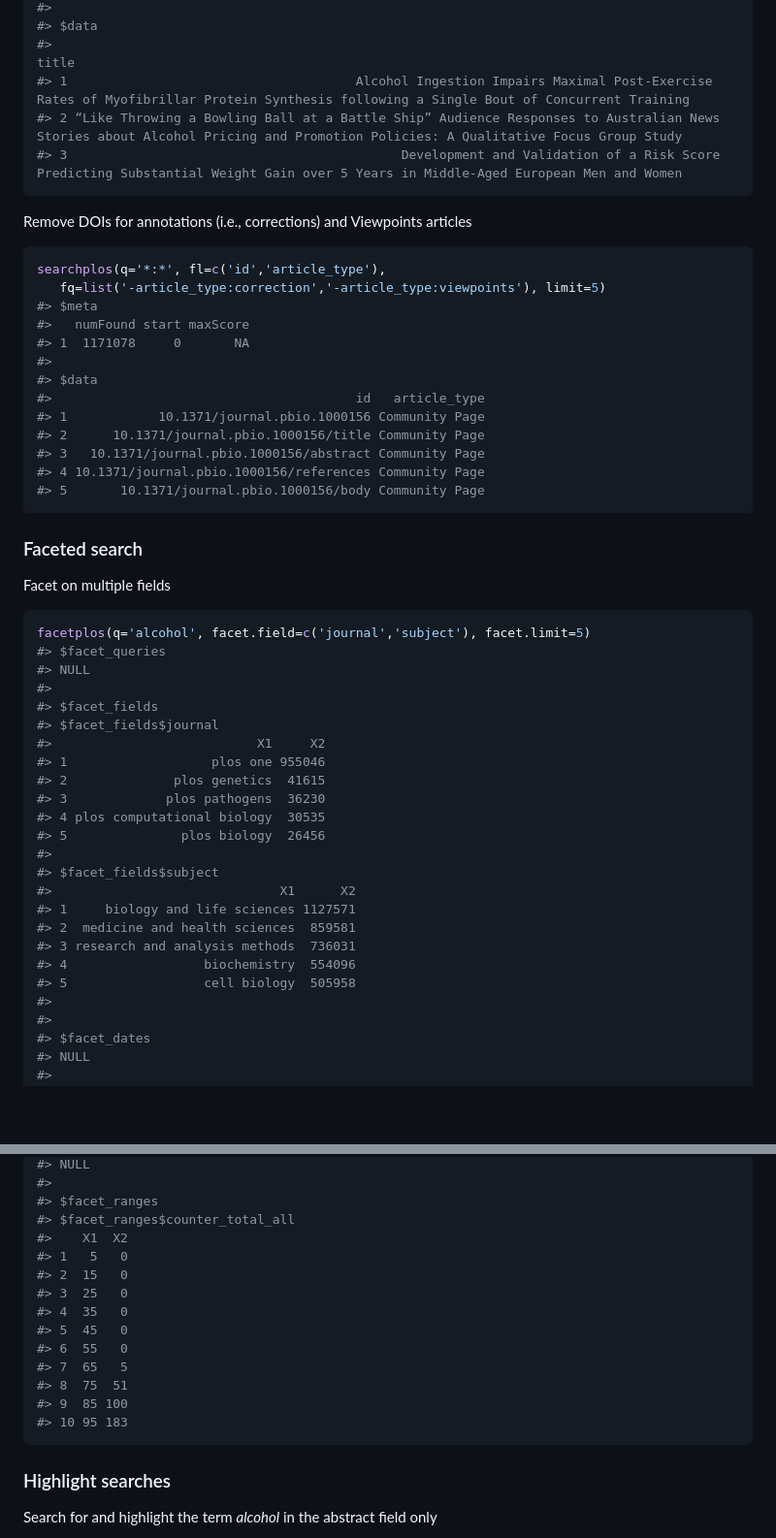
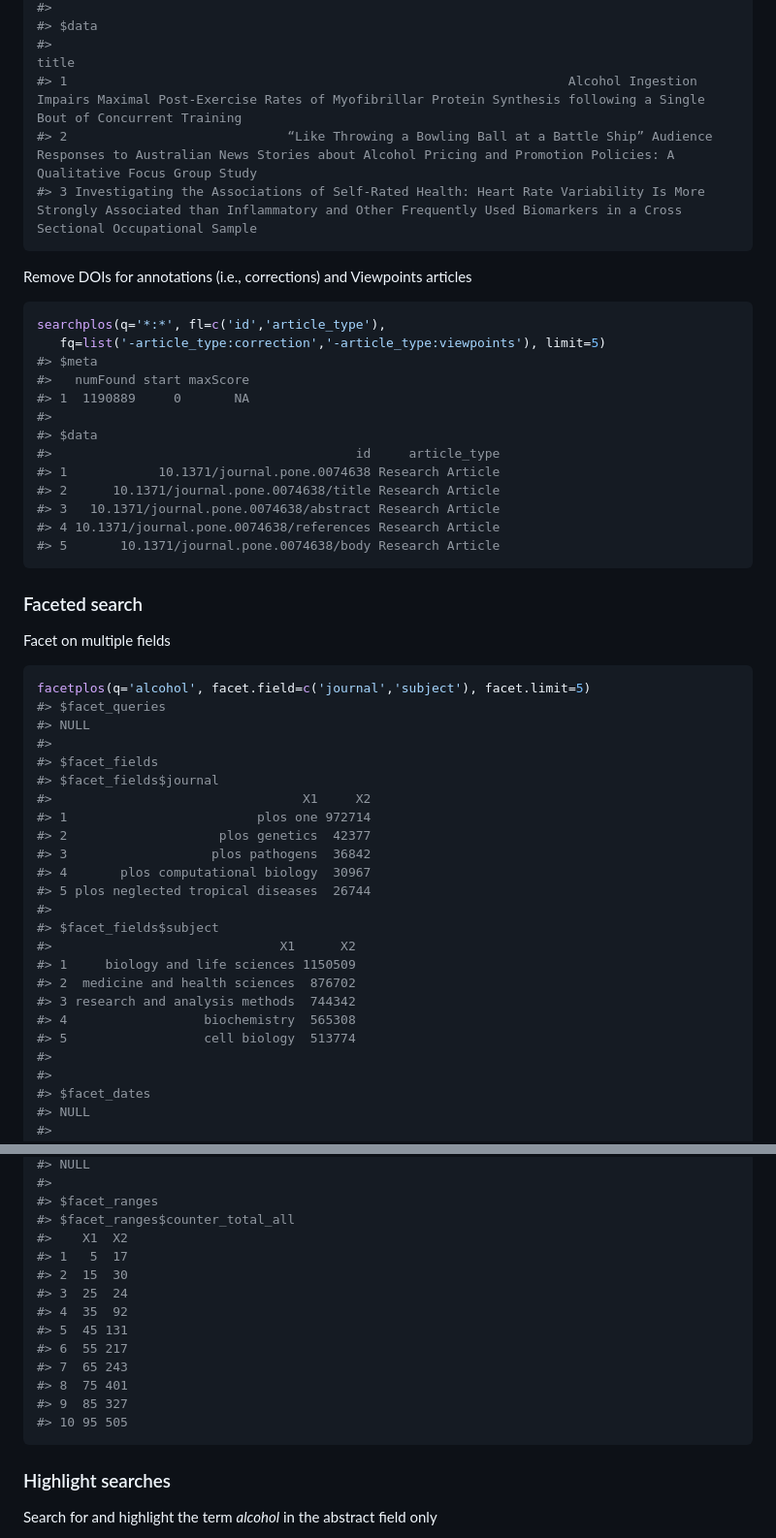
Before and after one commit to ropensci-archive/rplos, a Markdown page: README.md, 2 parts joined by grey strips. Shown: that part at 97% size. GitHub-like rendering; blank space fills up the shorter version.

````diff
--- a/README.md
+++ b/README.md
@@ -166,9 +167,9 @@ searchplos(q='everything:"sports alcohol"~7', fl='title', fq='doc_type:full', li
 #>
 #> $data
-#>                                                                                                                                                                         title
-#> 1                                      Alcohol Ingestion Impairs Maximal Post-Exercise Rates of Myofibrillar Protein Synthesis following a Single Bout of Concurrent Training
-#> 2 “Like Throwing a Bowling Ball at a Battle Ship” Audience Responses to Australian News Stories about Alcohol Pricing and Promotion Policies: A Qualitative Focus Group Study
-#> 3                                            Development and Validation of a Risk Score Predicting Substantial Weight Gain over 5 Years in Middle-Aged European Men and Women
+#>                                                                                                                                                                                                     title
+#> 1                                                                  Alcohol Ingestion Impairs Maximal Post-Exercise Rates of Myofibrillar Protein Synthesis following a Single Bout of Concurrent Training
+#> 2                             “Like Throwing a Bowling Ball at a Battle Ship” Audience Responses to Australian News Stories about Alcohol Pricing and Promotion Policies: A Qualitative Focus Group Study
+#> 3 Investigating the Associations of Self-Rated Health: Heart Rate Variability Is More Strongly Associated than Inflammatory and Other Frequently Used Biomarkers in a Cross Sectional Occupational Sample
 ```
 
 Remove DOIs for annotations (i.e., corrections) and Viewpoints articles
@@ -179,15 +180,15 @@ searchplos(q='*:*', fl=c('id','article_type'),
    fq=list('-article_type:correction','-article_type:viewpoints'), limit=5)
 #> $meta
 #>   numFound start maxScore
-#> 1  1171078     0       NA
+#> 1  1190889     0       NA
 #>
 #> $data
-#>                                        id   article_type
-#> 1            10.1371/journal.pbio.1000156 Community Page
-#> 2      10.1371/journal.pbio.1000156/title Community Page
-#> 3   10.1371/journal.pbio.1000156/abstract Community Page
-#> 4 10.1371/journal.pbio.1000156/references Community Page
-#> 5       10.1371/journal.pbio.1000156/body Community Page
+#>                                        id     article_type
+#> 1            10.1371/journal.pone.0074638 Research Article
+#> 2      10.1371/journal.pone.0074638/title Research Article
+#> 3   10.1371/journal.pone.0074638/abstract Research Article
+#> 4 10.1371/journal.pone.0074638/references Research Article
+#> 5       10.1371/journal.pone.0074638/body Research Article
 ```
 
 ### Faceted search
@@ -202,20 +203,20 @@ facetplos(q='alcohol', facet.field=c('journal','subject'), facet.limit=5)
 #>
 #> $facet_fields
 #> $facet_fields$journal
-#>                           X1     X2
-#> 1                   plos one 955046
-#> 2              plos genetics  41615
-#> 3             plos pathogens  36230
-#> 4 plos computational biology  30535
-#> 5               plos biology  26456
+#>                                 X1     X2
+#> 1                         plos one 972714
+#> 2                    plos genetics  42377
+#> 3                   plos pathogens  36842
+#> 4       plos computational biology  30967
+#> 5 plos neglected tropical diseases  26744
 #>
 #> $facet_fields$subject
 #>                              X1      X2
-#> 1     biology and life sciences 1127571
-#> 2  medicine and health sciences  859581
-#> 3 research and analysis methods  736031
-#> 4                  biochemistry  554096
-#> 5                  cell biology  505958
+#> 1     biology and life sciences 1150509
+#> 2  medicine and health sciences  876702
+#> 3 research and analysis methods  744342
+#> 4                  biochemistry  565308
+#> 5                  cell biology  513774
 #>
 #>
 #> $facet_dates
@@ -243,16 +244,16 @@ facetplos(q='*:*', url=url, facet.range='counter_total_all',
 #> $facet_ranges
 #> $facet_ranges$counter_total_all
 #>    X1  X2
-#> 1   5   0
-#> 2  15   0
-#> 3  25   0
-#> 4  35   0
-#> 5  45   0
-#> 6  55   0
-#> 7  65   5
-#> 8  75  51
-#> 9  85 100
-#> 10 95 183
+#> 1   5  17
+#> 2  15  30
+#> 3  25  24
+#> 4  35  92
+#> 5  45 131
+#> 6  55 217
+#> 7  65 243
+#> 8  75 401
+#> 9  85 327
+#> 10 95 505
 ```
 
 ### Highlight searches
````
Also changed, not shown: other parts of README.md (+56 -55 lines), inst/assets/img/unnamed-chunk-21-1.png.
